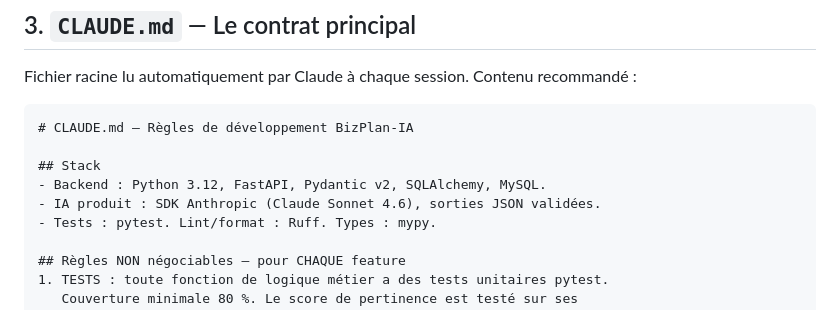
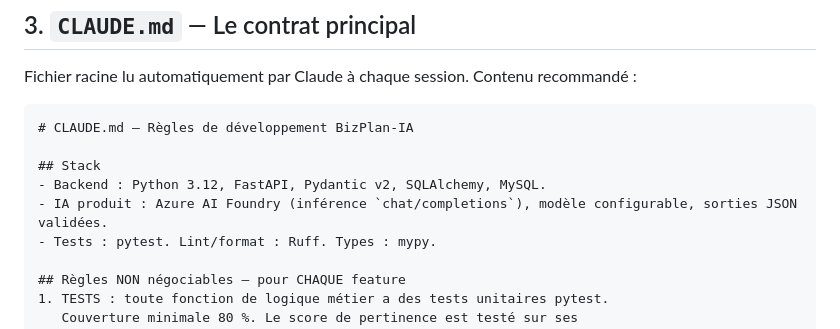
Before and after one commit to BenjGue/emba-bp-analyst, a Markdown page: docs/AI-rules.md, the part around the change. Drawn GitHub-style.

```diff
--- a/docs/AI-rules.md
+++ b/docs/AI-rules.md
@@ -36,7 +36,7 @@ Fichier racine lu automatiquement par Claude à chaque session. Contenu recomman
 
 ## Stack
 - Backend : Python 3.12, FastAPI, Pydantic v2, SQLAlchemy, MySQL.
-- IA produit : SDK Anthropic (Claude Sonnet 4.6), sorties JSON validées.
+- IA produit : Azure AI Foundry (inférence `chat/completions`), modèle configurable, sorties JSON validées.
 - Tests : pytest. Lint/format : Ruff. Types : mypy.
 
 ## Règles NON négociables — pour CHAQUE feature
```
Also changed, not shown: README.md (+13 -11 lines).
